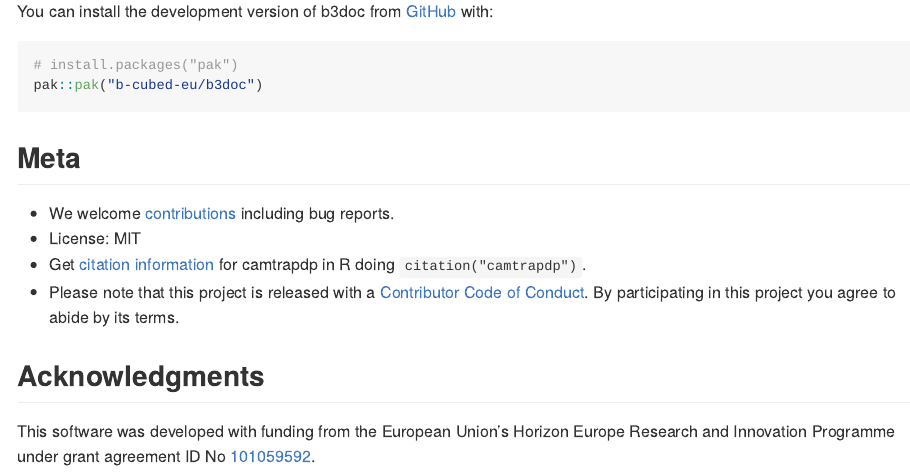
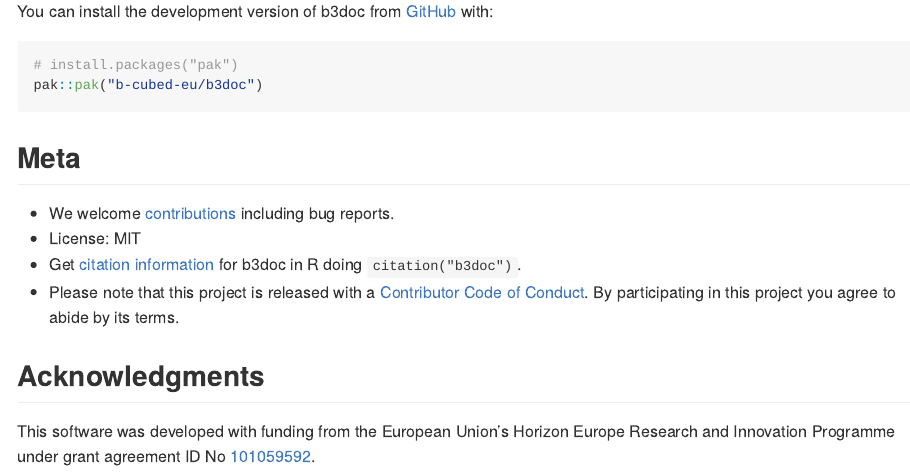
Before and after one commit to b-cubed-eu/b3doc, an R Markdown document (README.Rmd): the page in a window 1100 px wide, from 330 px down. The pictures show the output file README.md that the author committed with the source, drawn offline in the style of GitHub; badge pictures from the web are left out.

Commit message:
Fix typo

```diff
--- a/README.Rmd
+++ b/README.Rmd
@@ -40,7 +40,7 @@ pak::pak("b-cubed-eu/b3doc")
 
 - We welcome [contributions](https://b-cubed-eu.github.io/b3doc/CONTRIBUTING.html) including bug reports.
 - License: MIT
-- Get [citation information](https://b-cubed-eu.github.io/b3doc/authors.html#citation) for camtrapdp in R doing `citation("camtrapdp")`.
+- Get [citation information](https://b-cubed-eu.github.io/b3doc/authors.html#citation) for b3doc in R doing `citation("b3doc")`.
 - Please note that this project is released with a [Contributor Code of Conduct](https://b-cubed-eu.github.io/b3doc/CODE_OF_CONDUCT.html). By participating in this project you agree to abide by its terms.
 
 ## Acknowledgments
```
Also changed, not shown: README.md.
